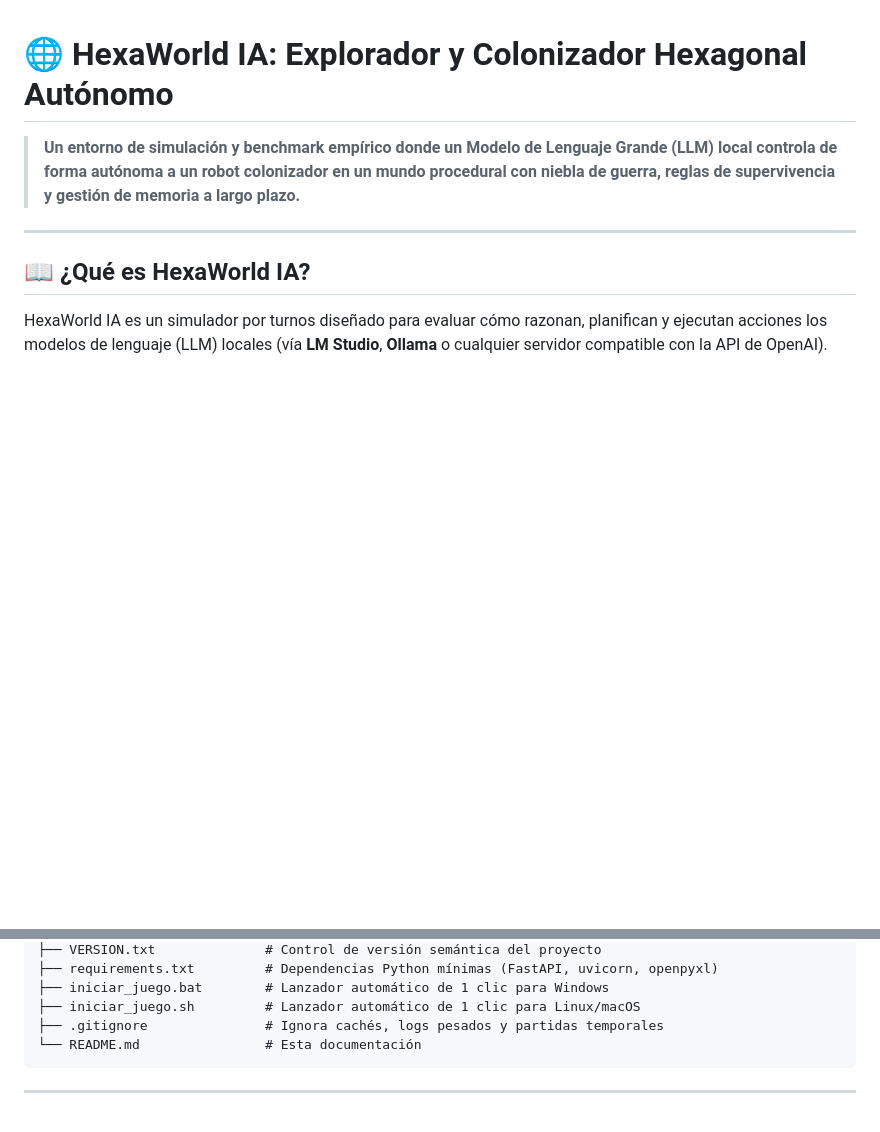
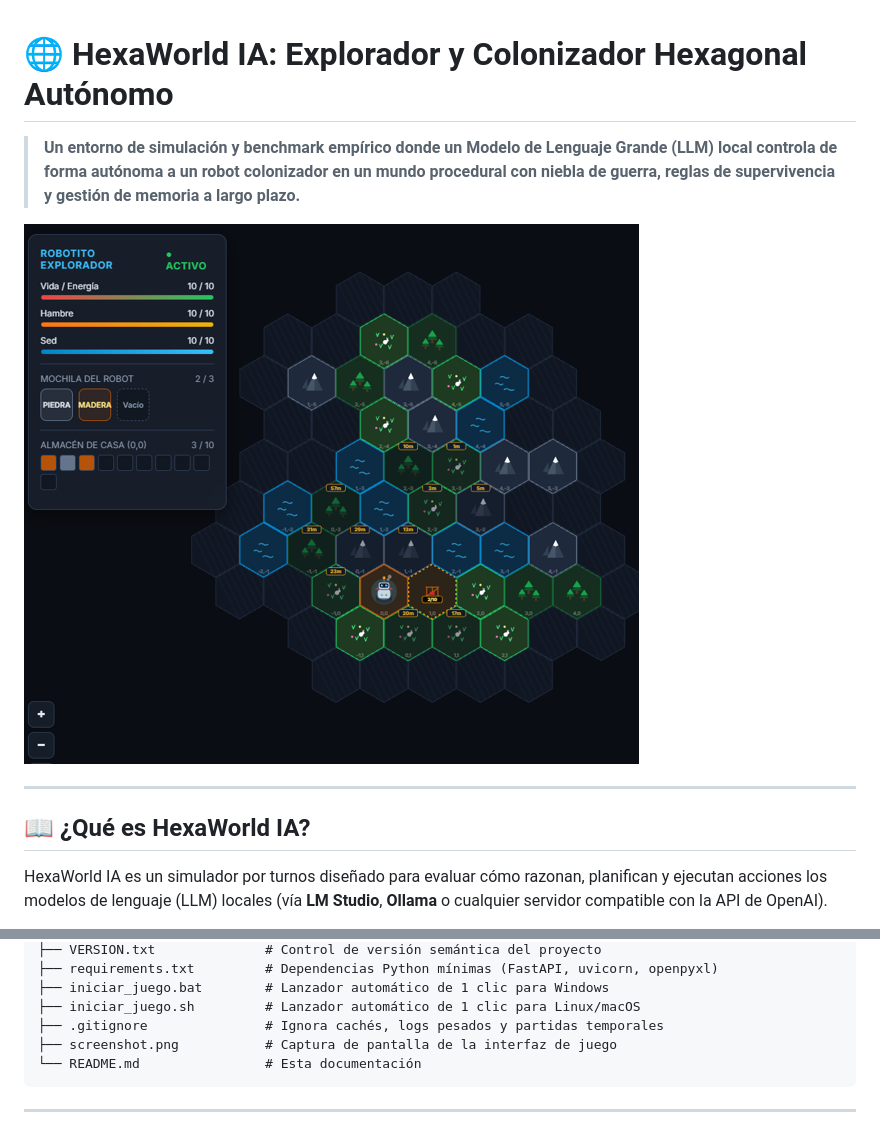
Before and after one commit to enacefioh/hexaworld-ia, a Markdown page: README.md, 2 parts joined by grey strips. GitHub-like rendering; pictures changed too: screenshot.png (added); blank space fills up the shorter version.

Commit message:
docs: Anadida captura de pantalla al README

````diff
--- a/README.md
+++ b/README.md
@@ -1,6 +1,8 @@
 # 🌐 HexaWorld IA: Explorador y Colonizador Hexagonal Autónomo
 
 > **Un entorno de simulación y benchmark empírico donde un Modelo de Lenguaje Grande (LLM) local controla de forma autónoma a un robot colonizador en un mundo procedural con niebla de guerra, reglas de supervivencia y gestión de memoria a largo plazo.**
+
+![HexaWorld IA Screenshot](screenshot.png)
 
 ---
 
@@ -122,6 +124,7 @@ app/
 ├── iniciar_juego.bat        # Lanzador automático de 1 clic para Windows
 ├── iniciar_juego.sh         # Lanzador automático de 1 clic para Linux/macOS
 ├── .gitignore               # Ignora cachés, logs pesados y partidas temporales
+├── screenshot.png           # Captura de pantalla de la interfaz de juego
 └── README.md                # Esta documentación
 ```
 
````
